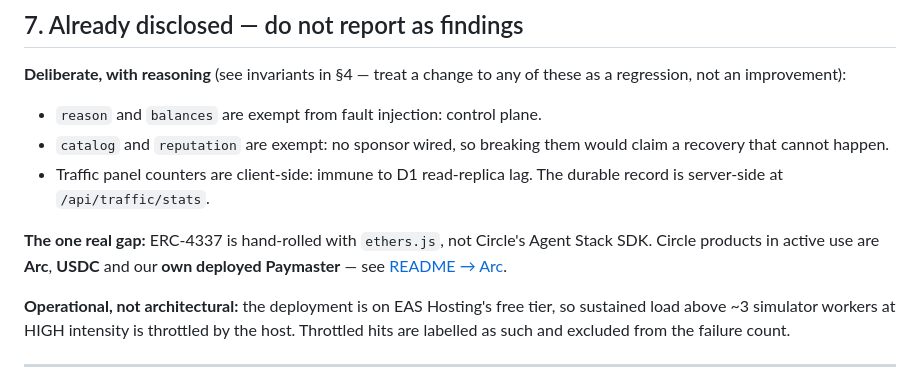
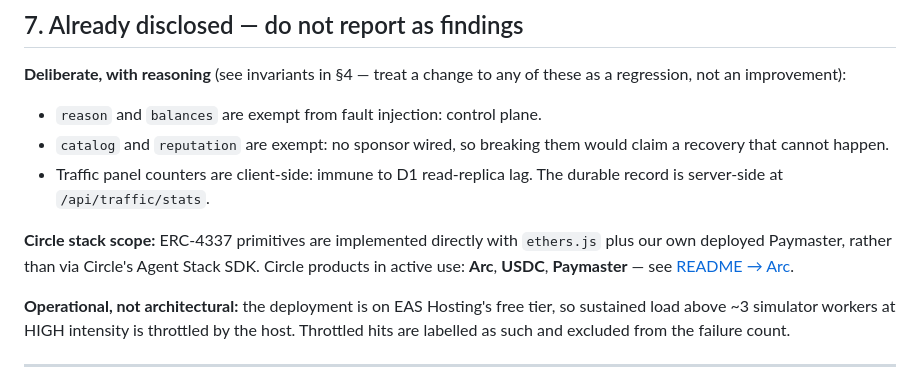
Before and after one commit to altaga/Mandate, a Markdown page: AGENTS.md, the part around the change. Rendered like a GitHub page.

```diff
--- a/AGENTS.md
+++ b/AGENTS.md
@@ -182,9 +182,10 @@ these as a regression, not an improvement):
 - Traffic panel counters are client-side: immune to D1 read-replica lag. The
   durable record is server-side at `/api/traffic/stats`.
 
-**The one real gap:** ERC-4337 is hand-rolled with `ethers.js`, not Circle's
-Agent Stack SDK. Circle products in active use are **Arc**, **USDC** and our
-**own deployed Paymaster** — see [README → Arc](README.md#arc).
+**Circle stack scope:** ERC-4337 primitives are implemented directly with
+`ethers.js` plus our own deployed Paymaster, rather than via Circle's Agent
+Stack SDK. Circle products in active use: **Arc**, **USDC**, **Paymaster** —
+see [README → Arc](README.md#arc).
 
 **Operational, not architectural:** the deployment is on EAS Hosting's free
 tier, so sustained load above ~3 simulator workers at HIGH intensity is
```
Also changed, not shown: FEEDBACK.md (+6 -7 lines), README.md (+8 -15 lines).
